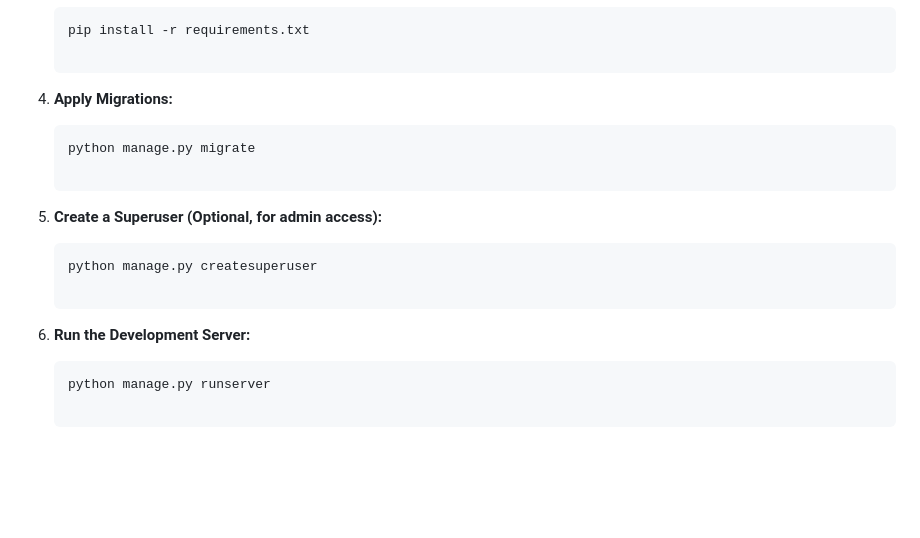
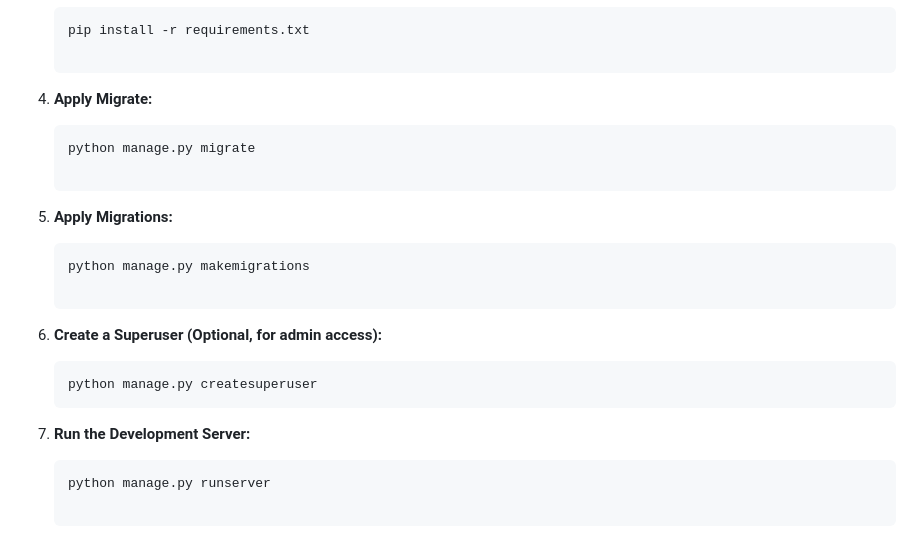
Before and after one commit to SANDY13061/VendorManagement, a Markdown page: README.md, the part around the change. Rendered like a GitHub page; blank space fills up the shorter version.

````diff
--- a/README.md
+++ b/README.md
@@ -21,15 +21,18 @@ Setup Instructions
     ```bash
     pip install -r requirements.txt
 
-4. **Apply Migrations:**
+4. **Apply Migrate:**
     ```bash
     python manage.py migrate
 
-5. **Create a Superuser (Optional, for admin access):**
+5. **Apply Migrations:**
+    ```bash
+    python manage.py makemigrations
+
+6. **Create a Superuser (Optional, for admin access):**
     ```bash
     python manage.py createsuperuser
-
-6. **Run the Development Server:**
+7. **Run the Development Server:**
     ```bash
     python manage.py runserver
 
````
